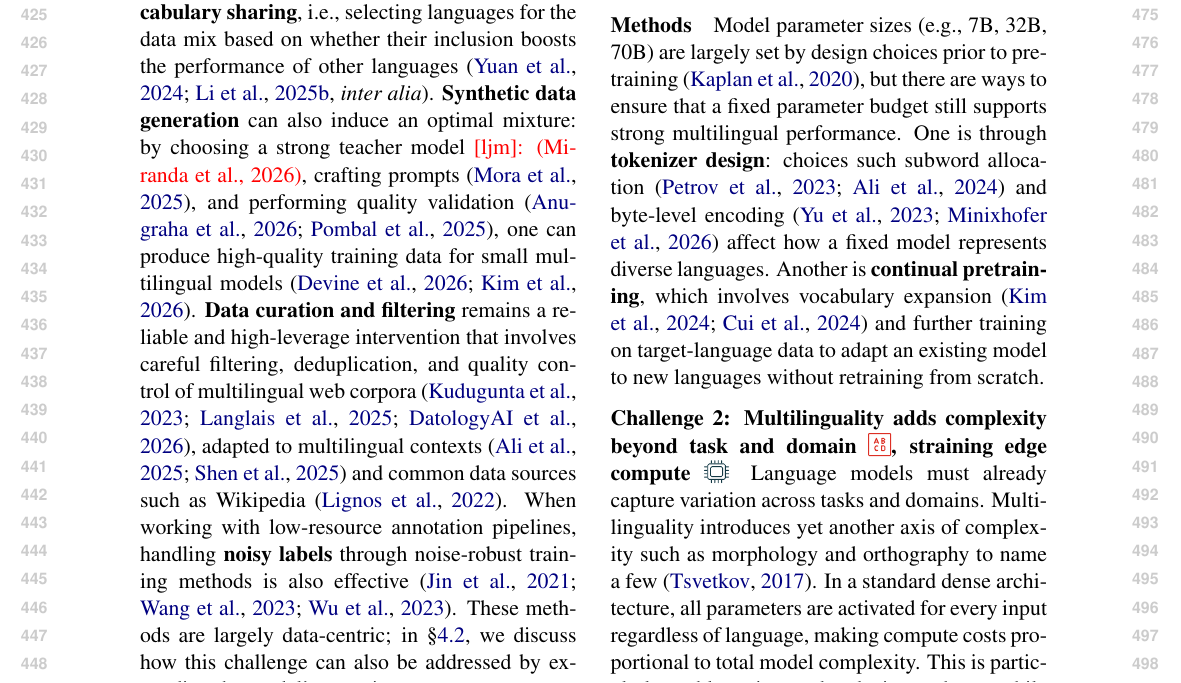
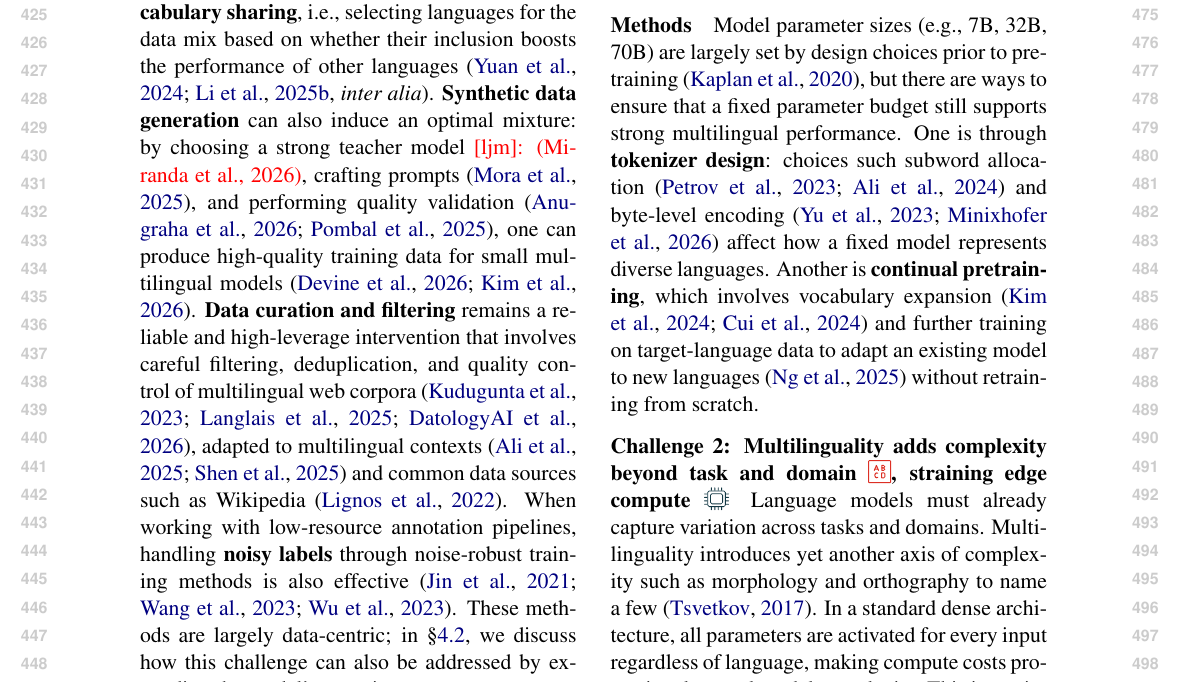
Before and after one commit to ljvmiranda921/multilinguality-at-the-edge, a LaTeX paper (tacl2021v1-template.tex): part of page 5 of 22, cut so that both start at the same text. Compiled offline with pdfLaTeX.

Commit message:
[wip] Update

```diff
--- a/tacl2021v1-template.tex
+++ b/tacl2021v1-template.tex
@@ -390,7 +390,7 @@ Addressing this challenge requires careful tradeoffs: for instance, some approac
 \paragraph{Methods}
 Model parameter sizes (e.g., 7B, 32B, 70B) are largely set by design choices prior to pretraining \citep{kaplan2020scalinglawsneurallanguage}, but there are ways to ensure that a fixed parameter budget still supports strong multilingual performance.
 One is through \textbf{tokenizer design}: choices such subword allocation \citep{petrov2023language,ali-etal-2024-tokenizer} and byte-level encoding \citep{yu-etal-2023-megabyte,minixhofer2026bolmobyteifyinggenerationlanguage} affect how a fixed model represents diverse languages.
-Another is \textbf{continual pretraining}, which involves vocabulary expansion \citep{kim2024efficienteffectivevocabularyexpansion,cui2024efficienteffectivetextencoding} and further training on target-language data to adapt an existing model to new languages without retraining from scratch.
+Another is \textbf{continual pretraining}, which involves vocabulary expansion \citep{kim2024efficienteffectivevocabularyexpansion,cui2024efficienteffectivetextencoding} and further training on target-language data to adapt an existing model to new languages \citep{ng2025sealionsoutheastasianlanguages} without retraining from scratch.
 % \ljm{
 %   \textbf{Knowledge distillation} has a pretraining version
 % }
```
